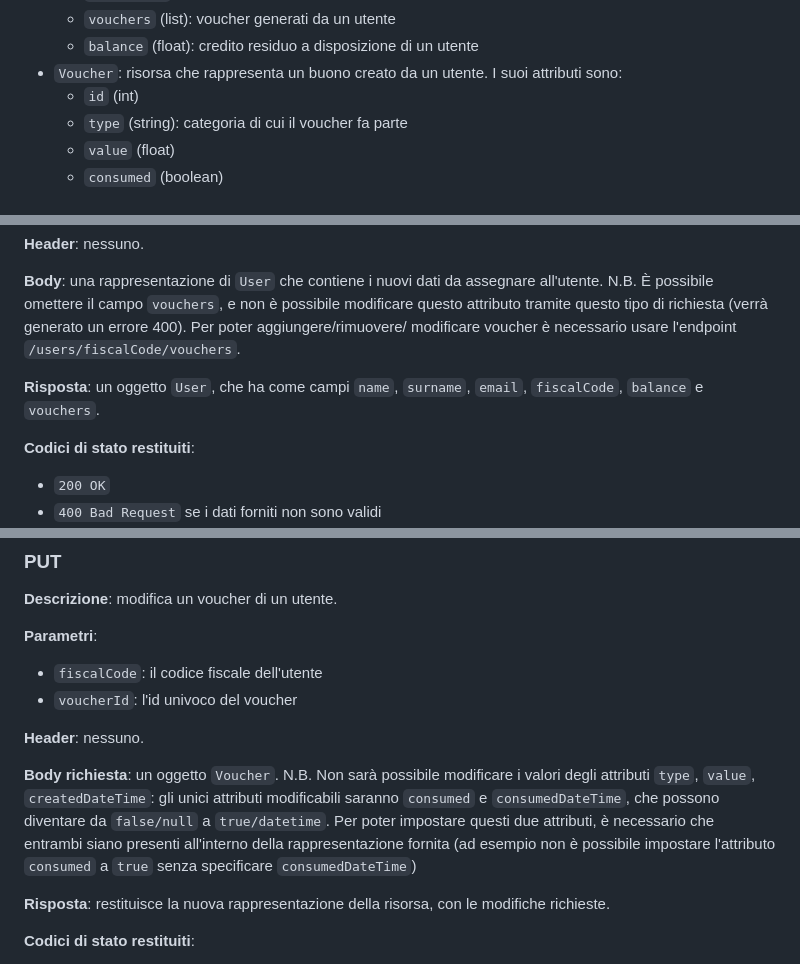
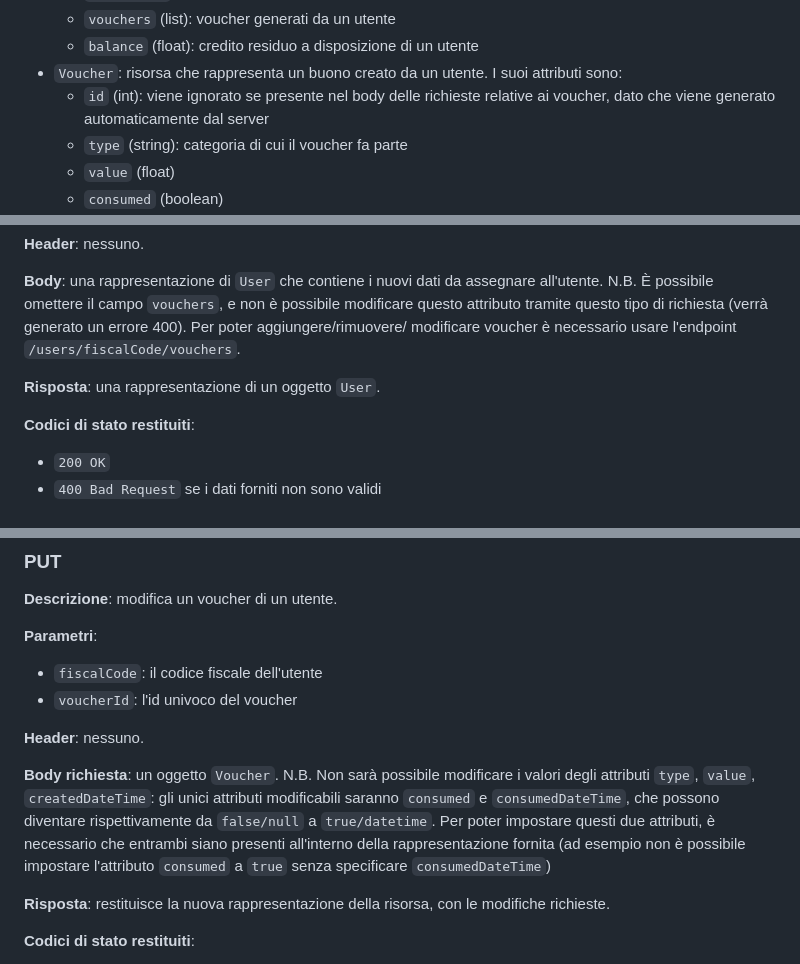
Before and after one commit to andrearanica/progetto-finale-SD, a Markdown page: REST.md, 3 parts joined by grey strips. GitHub-like rendering.

```diff
--- a/REST.md
+++ b/REST.md
@@ -17,7 +17,8 @@ Eviteremo di specificare questo dettaglio nella risposte illustrate di seguito
     - `vouchers` (list): voucher generati da un utente
     - `balance` (float): credito residuo a disposizione di un utente
 - `Voucher`: risorsa che rappresenta un buono creato da un utente. I suoi attributi sono:
-    - `id` (int)
+    - `id` (int): viene ignorato se presente nel body delle richieste relative ai voucher, dato che
+    viene generato automaticamente dal server
     - `type` (string): categoria di cui il voucher fa parte
     - `value` (float)
     - `consumed` (boolean)
@@ -87,8 +88,7 @@ N.B. È possibile omettere il campo `vouchers`, e non è possibile modificare qu
 tramite questo tipo di richiesta (verrà generato un errore 400). Per poter aggiungere/rimuovere/
 modificare voucher è necessario usare l'endpoint `/users/fiscalCode/vouchers`.
 
-**Risposta**: un oggetto `User`, che ha come campi `name`, `surname`, `email`, `fiscalCode`,
-`balance` e `vouchers`.
+**Risposta**: una rappresentazione di un oggetto `User`.
 
 **Codici di stato restituiti**:
 * `200 OK`
@@ -163,10 +164,10 @@ verrà generato un errore; non è quindi possibile crere un voucher che sia già
 
 **Body richiesta**: un oggetto `Voucher`. N.B. Non sarà possibile modificare i valori degli
 attributi `type`, `value`, `createdDateTime`: gli unici attributi modificabili saranno `consumed` e
-`consumedDateTime`, che possono diventare da `false/null` a `true/datetime`. Per poter impostare
-questi due attributi, è necessario che entrambi siano presenti all'interno della rappresentazione
-fornita (ad esempio non è possibile impostare l'attributo `consumed` a `true` senza specificare
-`consumedDateTime`)
+`consumedDateTime`, che possono diventare rispettivamente da `false/null` a `true/datetime`. Per
+poter impostare questi due attributi, è necessario che entrambi siano presenti all'interno della
+rappresentazione fornita (ad esempio non è possibile impostare l'attributo `consumed` a `true` senza
+ specificare `consumedDateTime`)
 
 **Risposta**: restituisce la nuova rappresentazione della risorsa, con le modifiche richieste.
 
```
Also changed, not shown: other parts of REST.md (+1 -0 lines).
